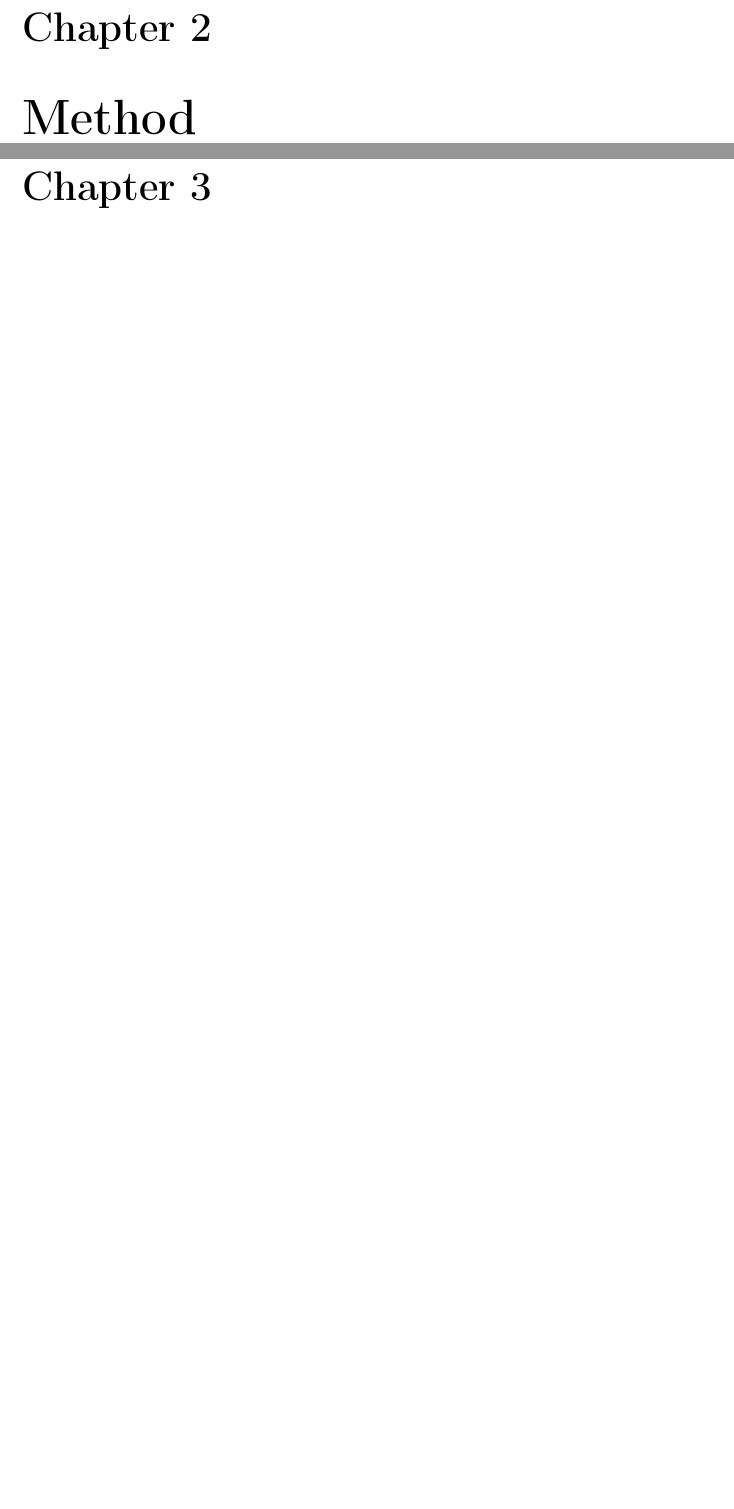
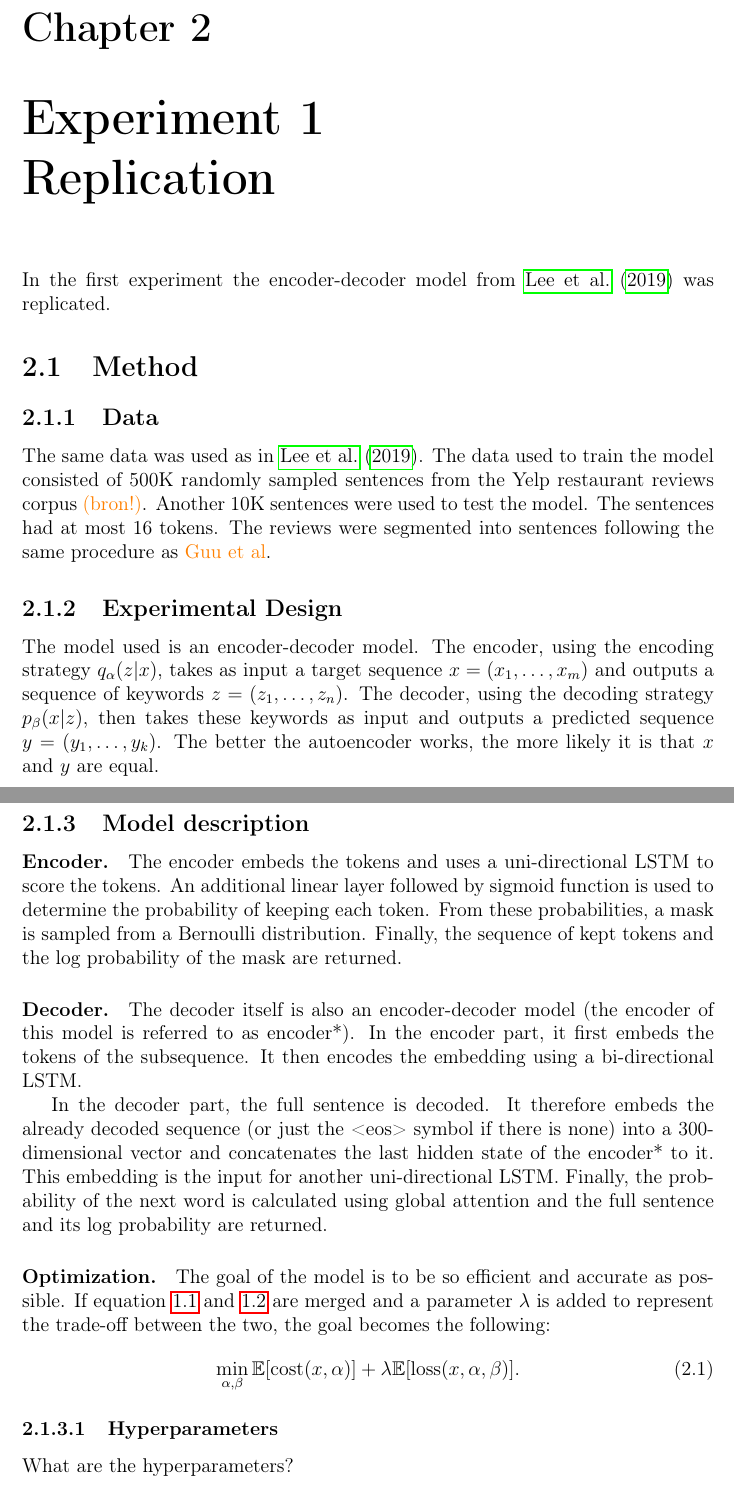
Before and after one commit to dewi-elisa/Thesis-AI, a LaTeX thesis (LaTeX/thesis.tex): two parts of pages 7 and 8 of 11 before the commit and two parts of pages 7 and 8 of 13 after it, joined at a grey line, cut so that both start at the same text, the shorter picture padded with empty space. Compiled offline with pdfLaTeX.

Commit message:
description encoder + decoder

```diff
--- a/LaTeX/thesis.tex
+++ b/LaTeX/thesis.tex
@@ -252,4 +254,54 @@ Since language is structured, it makes sense to use a structured model as an aut
 In this research, we look at how we can use a latent segmentation model to retrieve keywords from a sentence.
 The segmentation model will be implemented in the encoder of the encoder-decoder model in order to choose the best keywords from the sentence.
 
-\chapter{Method}
+\chapter{Experiment 1 \\ Replication}
+In the first experiment the encoder-decoder model from \citeA{autocomplete} was replicated.
+
+\section{Method}
+
+\subsection{Data}
+% What data? Data preprocessing? Data split?
+% TODO: They also say something about capitalisation -> do we do this too?
+% TODO: make a table with a few example sentences
+The same data was used as in \citeA{autocomplete}.
+The data used to train the model consisted of 500K randomly sampled sentences from the Yelp restaurant reviews corpus \textcolor{orange}{(bron!)}.
+Another 10K sentences were used to test the model.
+The sentences had at most 16 tokens.
+The reviews were segmented into sentences following the same procedure as \textcolor{orange}{Guu et al}.
+
+\subsection{Experimental Design}
+% What is the setup?
+% TODO: check if it is indeed y_k, maybe y_m?
+The model used is an encoder-decoder model.
+The encoder, using the encoding strategy $q_{\alpha}(z|x)$, takes as input a target sequence $x = (x_1, \dots, x_m)$ and outputs a sequence of keywords $z = (z_1, \dots, z_n)$.
+The decoder, using the decoding strategy $p_{\beta}(x|z)$, then takes these keywords as input and outputs a predicted sequence $y = (y_1, \dots, y_k)$.
+The better the autoencoder works, the more likely it is that $x$ and $y$ are equal.
+
+\subsection{Model description}
+% What does the model look like? Which equations are used? Diagrams/pseudocode?
+\paragraph{Encoder.}
+The encoder embeds the tokens and uses a uni-directional LSTM to score the tokens.
+An additional linear layer followed by sigmoid function is used to determine the probability of keeping each token.
+From these probabilities, a mask is sampled from a Bernoulli distribution.
+Finally, the sequence of kept tokens and the log probability of the mask are returned.
+
+\paragraph{Decoder.}
+The decoder itself is also an encoder-decoder model (the encoder of this model is referred to as encoder*).
+In the encoder part, it first embeds the tokens of the subsequence.
+It then encodes the embedding using a bi-directional LSTM.
+
+In the decoder part, the full sentence is decoded.
+It therefore embeds the already decoded sequence (or just the <eos> symbol if there is none) into a 300-dimensional vector and concatenates the last hidden state of the encoder* to it.
+This embedding is the input for another uni-directional LSTM.
+Finally, the probability of the next word is calculated using global attention and the full sentence and its log probability are returned.
+% teacher forcing tijdens training, greedy tijdens test
+
+\paragraph{Optimization.}
+The goal of the model is to be so efficient and accurate as possible.
+If equation \ref{eq:cost} and \ref{eq:loss} are merged and a parameter $\lambda$ is added to represent the trade-off between the two, the goal becomes the following:
+\begin{equation}
+    \min_{\alpha, \beta} \mathbb{E} [\text{cost}(x, \alpha)] + \lambda \mathbb{E}[\text{loss}(x, \alpha, \beta)].
+\end{equation}
+
+\subsubsection{Hyperparameters}
+What are the hyperparameters?
```
Also changed, not shown: LaTeX/thesis.pdf, LaTeX/thesis.tex (18 more changed lines).
